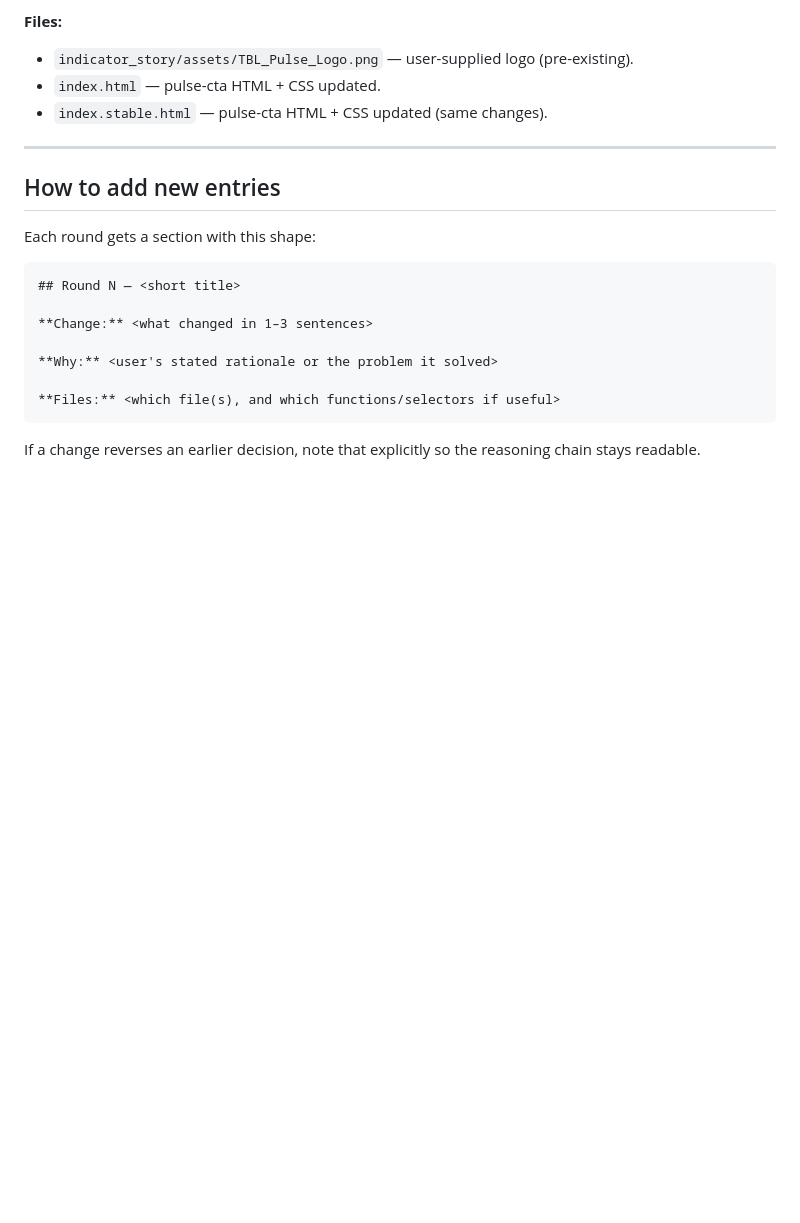
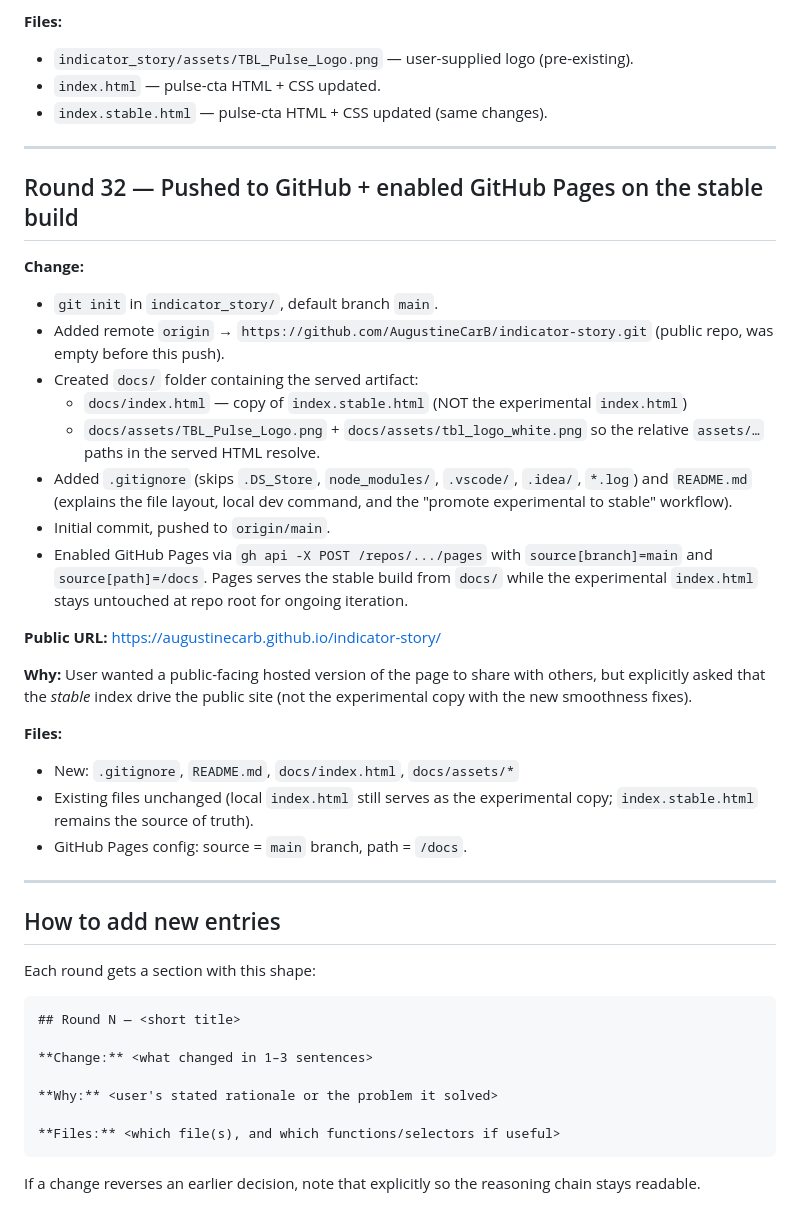
Before and after one commit to AugustineCarB/indicator-story, a Markdown page: corrections.md, the part around the change. Drawn GitHub-style; blank space fills up the shorter version.

Commit message:
docs: log Round 32 (initial push + Pages enablement)
Co-Authored-By: Claude Opus 4.7 <noreply@anthropic.com>

```diff
--- a/corrections.md
+++ b/corrections.md
@@ -935,6 +935,41 @@ asked for it to replace the typographic TBL PULSE in the semifinal scene.
 
 ---
 
+## Round 32 — Pushed to GitHub + enabled GitHub Pages on the stable build
+
+**Change:**
+
+- `git init` in `indicator_story/`, default branch `main`.
+- Added remote `origin` → `https://github.com/AugustineCarB/indicator-story.git`
+  (public repo, was empty before this push).
+- Created `docs/` folder containing the served artifact:
+  - `docs/index.html` — copy of `index.stable.html` (NOT the experimental
+    `index.html`)
+  - `docs/assets/TBL_Pulse_Logo.png` + `docs/assets/tbl_logo_white.png`
+    so the relative `assets/…` paths in the served HTML resolve.
+- Added `.gitignore` (skips `.DS_Store`, `node_modules/`, `.vscode/`,
+  `.idea/`, `*.log`) and `README.md` (explains the file layout, local dev
+  command, and the "promote experimental to stable" workflow).
+- Initial commit, pushed to `origin/main`.
+- Enabled GitHub Pages via `gh api -X POST /repos/.../pages` with
+  `source[branch]=main` and `source[path]=/docs`. Pages serves the stable
+  build from `docs/` while the experimental `index.html` stays untouched
+  at repo root for ongoing iteration.
+
+**Public URL:** https://augustinecarb.github.io/indicator-story/
+
+**Why:** User wanted a public-facing hosted version of the page to share
+with others, but explicitly asked that the *stable* index drive the public
+site (not the experimental copy with the new smoothness fixes).
+
+**Files:**
+- New: `.gitignore`, `README.md`, `docs/index.html`, `docs/assets/*`
+- Existing files unchanged (local `index.html` still serves as the
+  experimental copy; `index.stable.html` remains the source of truth).
+- GitHub Pages config: source = `main` branch, path = `/docs`.
+
+---
+
 ## How to add new entries
 
 Each round gets a section with this shape:
```
